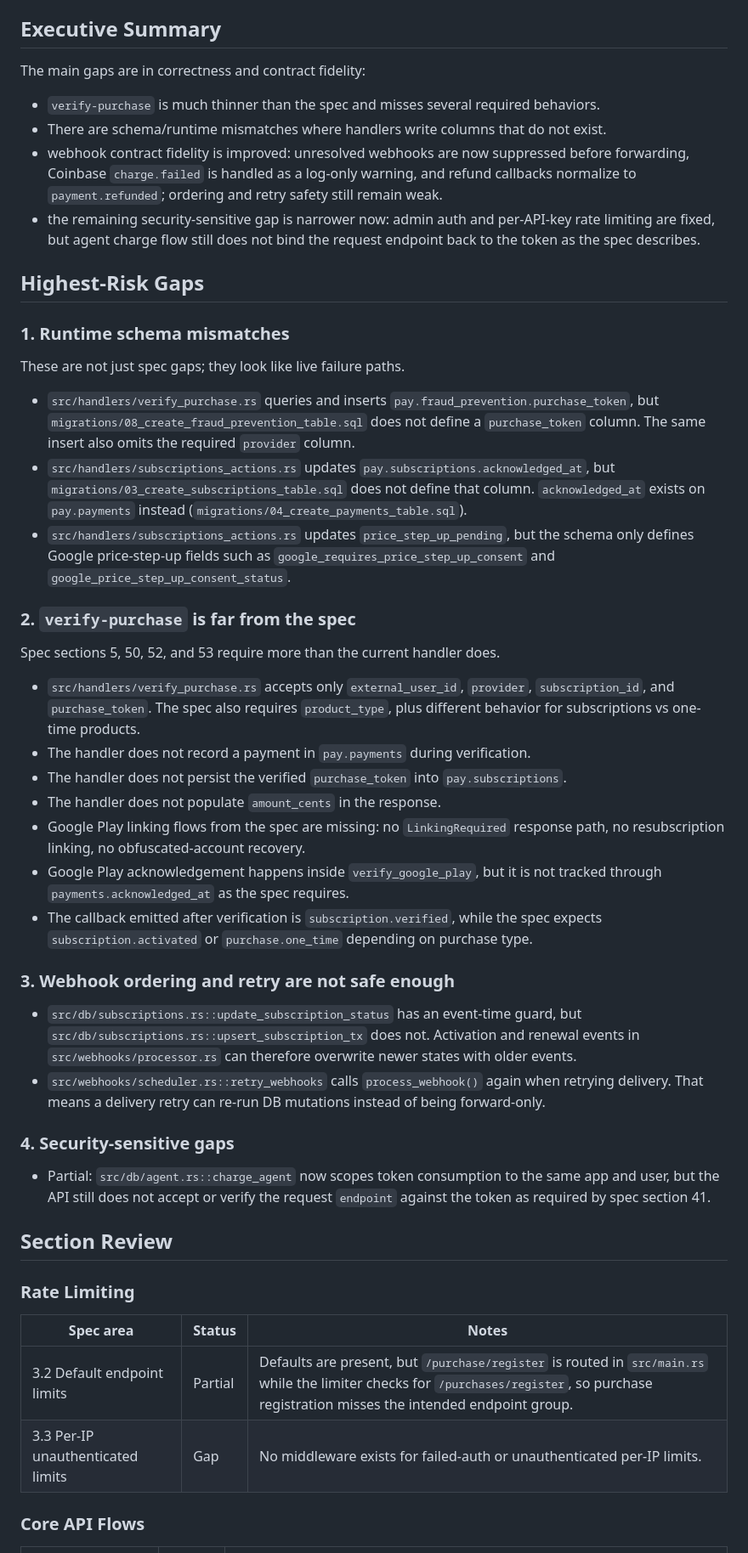
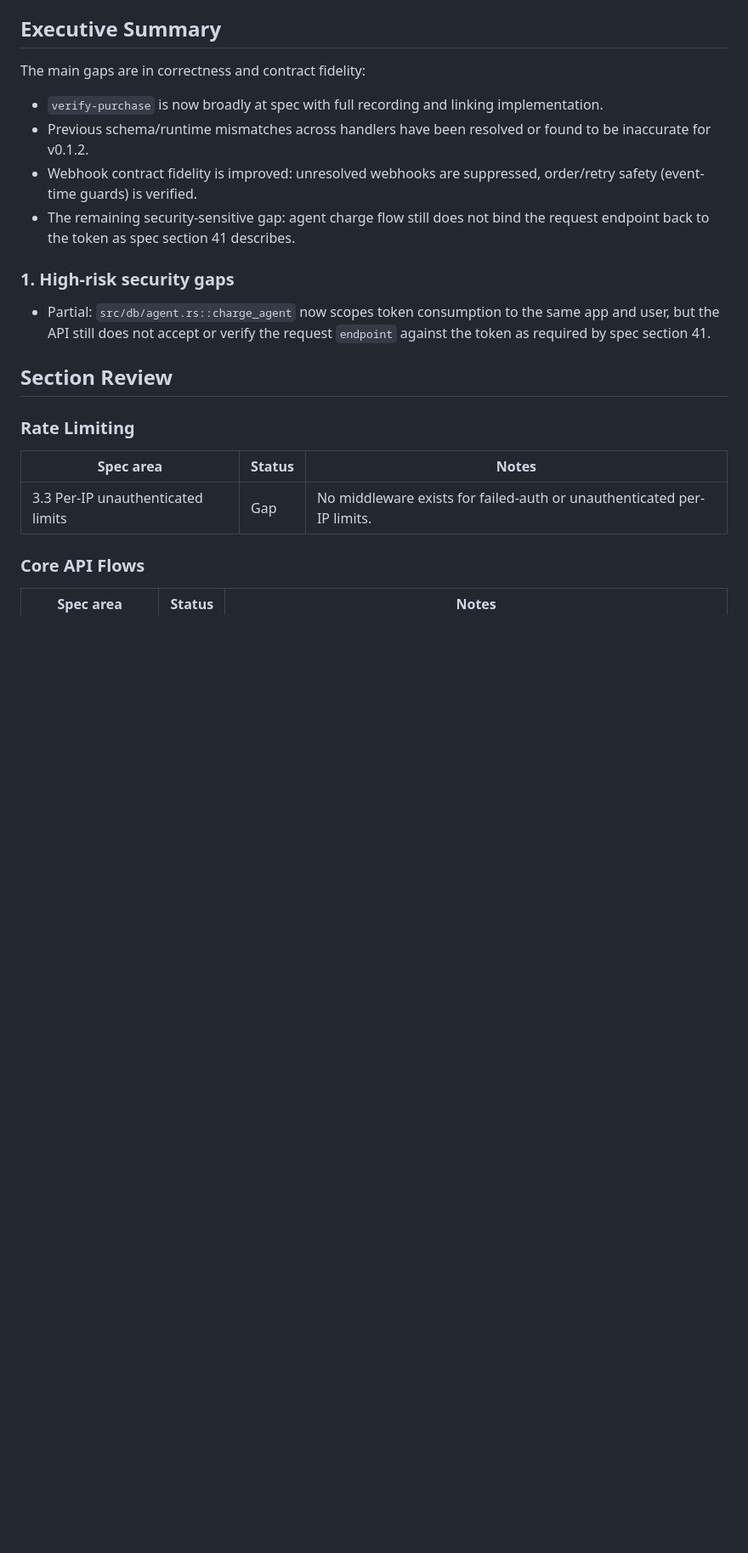
Before and after one commit to kul-work/bridge, a Markdown page: docs.notes/BEHAVIORAL_SPEC_GAPS.md, the part around one of its changes. Shown at 85% size. Rendered like a GitHub page; blank space fills up the shorter version.

```diff
--- a/docs.notes/BEHAVIORAL_SPEC_GAPS.md
+++ b/docs.notes/BEHAVIORAL_SPEC_GAPS.md
@@ -19,41 +19,16 @@ Status labels:
 
 The main gaps are in correctness and contract fidelity:
 
-- `verify-purchase` is much thinner than the spec and misses several required behaviors.
-- There are schema/runtime mismatches where handlers write columns that do not exist.
-- webhook contract fidelity is improved: unresolved webhooks are now suppressed before forwarding, Coinbase `charge.failed` is handled as a log-only warning, and refund callbacks normalize to `payment.refunded`; ordering and retry safety still remain weak.
-- the remaining security-sensitive gap is narrower now: admin auth and per-API-key rate limiting are fixed, but agent charge flow still does not bind the request endpoint back to the token as the spec describes.
+- `verify-purchase` is now broadly at spec with full recording and linking implementation.
+- Previous schema/runtime mismatches across handlers have been resolved or found to be inaccurate for v0.1.2.
+- Webhook contract fidelity is improved: unresolved webhooks are suppressed, order/retry safety (event-time guards) is verified.
+- The remaining security-sensitive gap: agent charge flow still does not bind the request endpoint back to the token as spec section 41 describes.
 
-## Highest-Risk Gaps
 
-### 1. Runtime schema mismatches
-
-These are not just spec gaps; they look like live failure paths.
-
-- `src/handlers/verify_purchase.rs` queries and inserts `pay.fraud_prevention.purchase_token`, but `migrations/08_create_fraud_prevention_table.sql` does not define a `purchase_token` column. The same insert also omits the required `provider` column.
-- `src/handlers/subscriptions_actions.rs` updates `pay.subscriptions.acknowledged_at`, but `migrations/03_create_subscriptions_table.sql` does not define that column. `acknowledged_at` exists on `pay.payments` instead (`migrations/04_create_payments_table.sql`).
-- `src/handlers/subscriptions_actions.rs` updates `price_step_up_pending`, but the schema only defines Google price-step-up fields such as `google_requires_price_step_up_consent` and `google_price_step_up_consent_status`.
-
-### 2. `verify-purchase` is far from the spec
-
-Spec sections 5, 50, 52, and 53 require more than the current handler does.
-
-- `src/handlers/verify_purchase.rs` accepts only `external_user_id`, `provider`, `subscription_id`, and `purchase_token`. The spec also requires `product_type`, plus different behavior for subscriptions vs one-time products.
-- The handler does not record a payment in `pay.payments` during verification.
-- The handler does not persist the verified `purchase_token` into `pay.subscriptions`.
-- The handler does not populate `amount_cents` in the response.
-- Google Play linking flows from the spec are missing: no `LinkingRequired` response path, no resubscription linking, no obfuscated-account recovery.
-- Google Play acknowledgement happens inside `verify_google_play`, but it is not tracked through `payments.acknowledged_at` as the spec requires.
-- The callback emitted after verification is `subscription.verified`, while the spec expects `subscription.activated` or `purchase.one_time` depending on purchase type.
-
-### 3. Webhook ordering and retry are not safe enough
-
-- `src/db/subscriptions.rs::update_subscription_status` has an event-time guard, but `src/db/subscriptions.rs::upsert_subscription_tx` does not. Activation and renewal events in `src/webhooks/processor.rs` can therefore overwrite newer states with older events.
-- `src/webhooks/scheduler.rs::retry_webhooks` calls `process_webhook()` again when retrying delivery. That means a delivery retry can re-run DB mutations instead of being forward-only.
-
-### 4. Security-sensitive gaps
+### 1. High-risk security gaps
 
 - Partial: `src/db/agent.rs::charge_agent` now scopes token consumption to the same app and user, but the API still does not accept or verify the request `endpoint` against the token as required by spec section 41.
+
 
 ## Section Review
 
@@ -61,7 +36,6 @@ Spec sections 5, 50, 52, and 53 require more than the current handler does.
 
 | Spec area | Status | Notes |
 |---|---|---|
-| 3.2 Default endpoint limits | Partial | Defaults are present, but `/purchase/register` is routed in `src/main.rs` while the limiter checks for `/purchases/register`, so purchase registration misses the intended endpoint group. |
 | 3.3 Per-IP unauthenticated limits | Gap | No middleware exists for failed-auth or unauthenticated per-IP limits. |
 
 
```
Also changed, not shown: other parts of docs.notes/BEHAVIORAL_SPEC_GAPS.md (+0 -14 lines).
